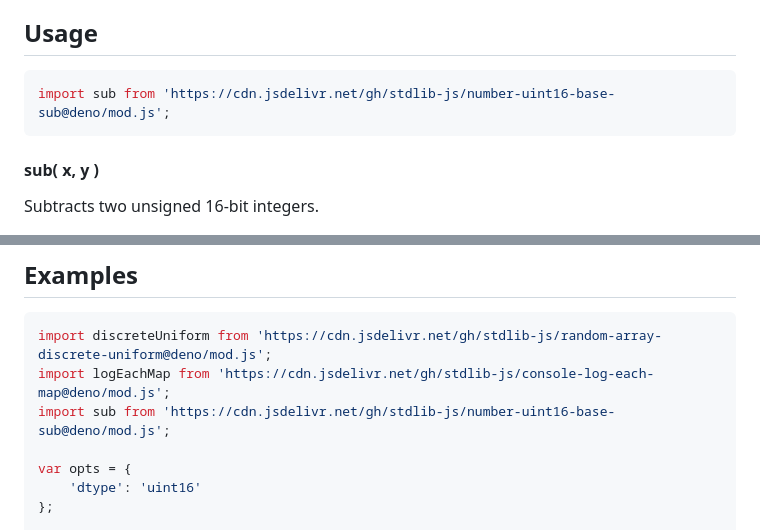
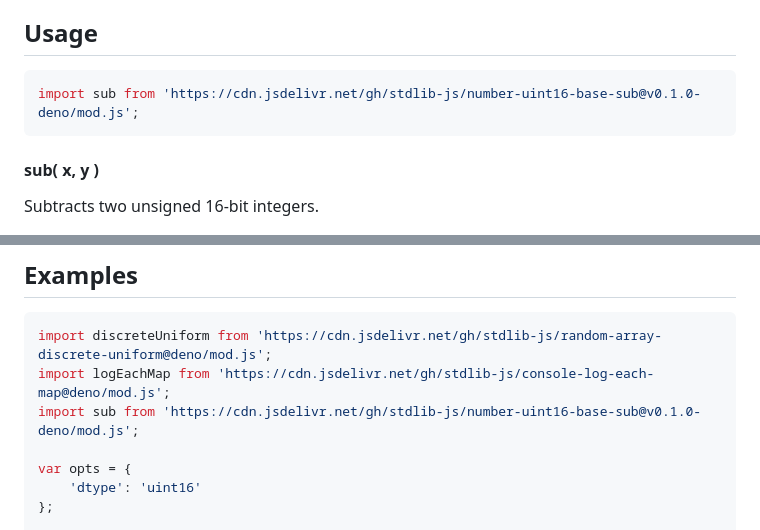
Before and after one commit to stdlib-js/number-uint16-base-sub, a Markdown page: README.md, 2 parts joined by grey strips. Drawn GitHub-style.

Commit message:
Update README.md for Deno bundle v0.1.0

````diff
--- a/README.md
+++ b/README.md
@@ -52,7 +52,7 @@ limitations under the License.
 ## Usage
 
 ```javascript
-import sub from 'https://cdn.jsdelivr.net/gh/stdlib-js/number-uint16-base-sub@deno/mod.js';
+import sub from 'https://cdn.jsdelivr.net/gh/stdlib-js/number-uint16-base-sub@v0.1.0-deno/mod.js';
 ```
 
 #### sub( x, y )
@@ -97,7 +97,7 @@ v = sub( 5, 0 );
 ```javascript
 import discreteUniform from 'https://cdn.jsdelivr.net/gh/stdlib-js/random-array-discrete-uniform@deno/mod.js';
 import logEachMap from 'https://cdn.jsdelivr.net/gh/stdlib-js/console-log-each-map@deno/mod.js';
-import sub from 'https://cdn.jsdelivr.net/gh/stdlib-js/number-uint16-base-sub@deno/mod.js';
+import sub from 'https://cdn.jsdelivr.net/gh/stdlib-js/number-uint16-base-sub@v0.1.0-deno/mod.js';
 
 var opts = {
     'dtype': 'uint16'
````
